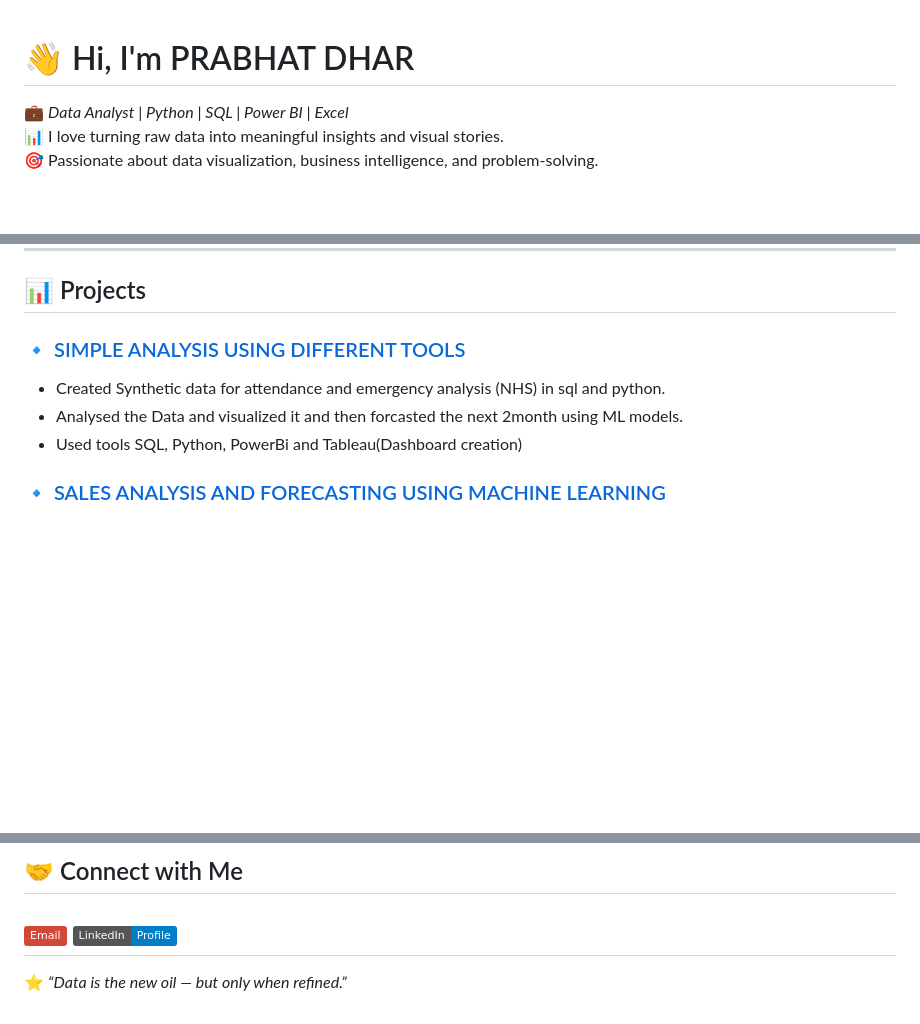
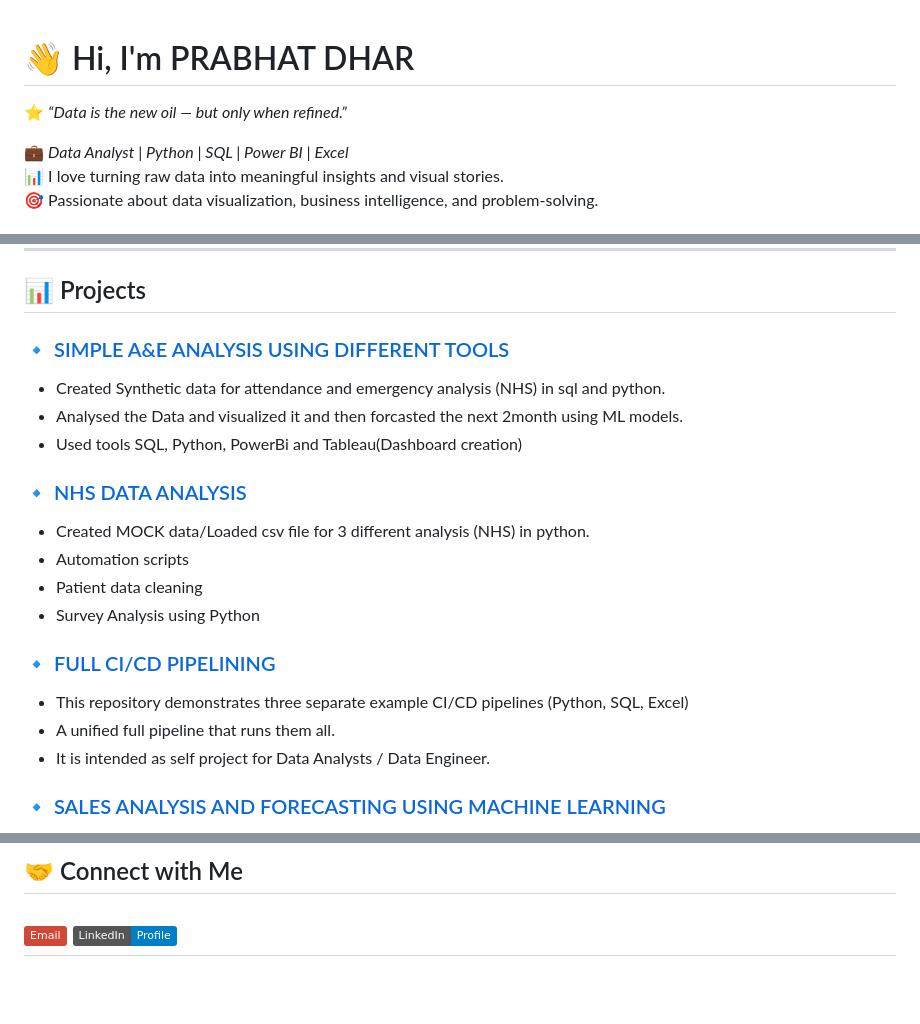
Before and after one commit to Xclipxz07/Xclipxz07, a Markdown page: README.md, 3 parts joined by grey strips. Rendered like a GitHub page; badges without logos; blank space fills up the shorter version.

Commit message:
Revise README with new project details and quotes
Updated project descriptions and added new projects to the README.

```diff
--- a/README.md
+++ b/README.md
@@ -1,4 +1,6 @@
 # 👋 Hi, I'm PRABHAT DHAR
+
+⭐ *“Data is the new oil — but only when refined.”*
 
 💼 *Data Analyst | Python | SQL | Power BI | Excel*
 📊 I love turning raw data into meaningful insights and visual stories.
@@ -62,11 +64,24 @@
 ## 📊 Projects
 
 
-### 🔹 [SIMPLE ANALYSIS USING DIFFERENT TOOLS](https://github.com/Xclipxz07/Simple-analysis-using-different-tools)
+### 🔹 [SIMPLE A&E ANALYSIS USING DIFFERENT TOOLS](https://github.com/Xclipxz07/Simple-analysis-using-different-tools)
 
 - Created Synthetic data for attendance and emergency analysis (NHS) in sql and python.
 - Analysed the Data and visualized it and then forcasted the next 2month using ML models.
 - Used tools SQL, Python, PowerBi and Tableau(Dashboard creation)
+
+### 🔹 [NHS DATA ANALYSIS](https://github.com/Xclipxz07/NHS-ANALYSIS)
+
+- Created MOCK data/Loaded csv file for 3 different analysis (NHS) in python.
+- Automation scripts
+- Patient data cleaning
+- Survey Analysis using Python
+
+### 🔹 [FULL CI/CD PIPELINING](https://github.com/Xclipxz07/pipelining)
+
+ - This repository demonstrates three separate example CI/CD pipelines (Python, SQL, Excel)
+ - A unified full pipeline that runs them all.
+ - It is intended as self project for Data Analysts / Data Engineer.
 
 ### 🔹 [SALES ANALYSIS AND FORECASTING USING MACHINE LEARNING](https://github.com/Xclipxz07/Sales-Analysis-and-Forecasting-Using-ML-Models)
 
@@ -121,5 +137,3 @@
 [![Email](https://img.shields.io/badge/Email-D14836?style=flat&logo=gmail&logoColor=white)](mailto:prabhatdhar32@gmail.com)
 [![LinkedIn](https://img.shields.io/badge/LinkedIn-Profile-blue)](http://linkedin.com/in/prabhat-dhar-13723618b )
 ---
-
-⭐ *“Data is the new oil — but only when refined.”*
```
Also changed, not shown: other parts of README.md (+4 -3 lines).
